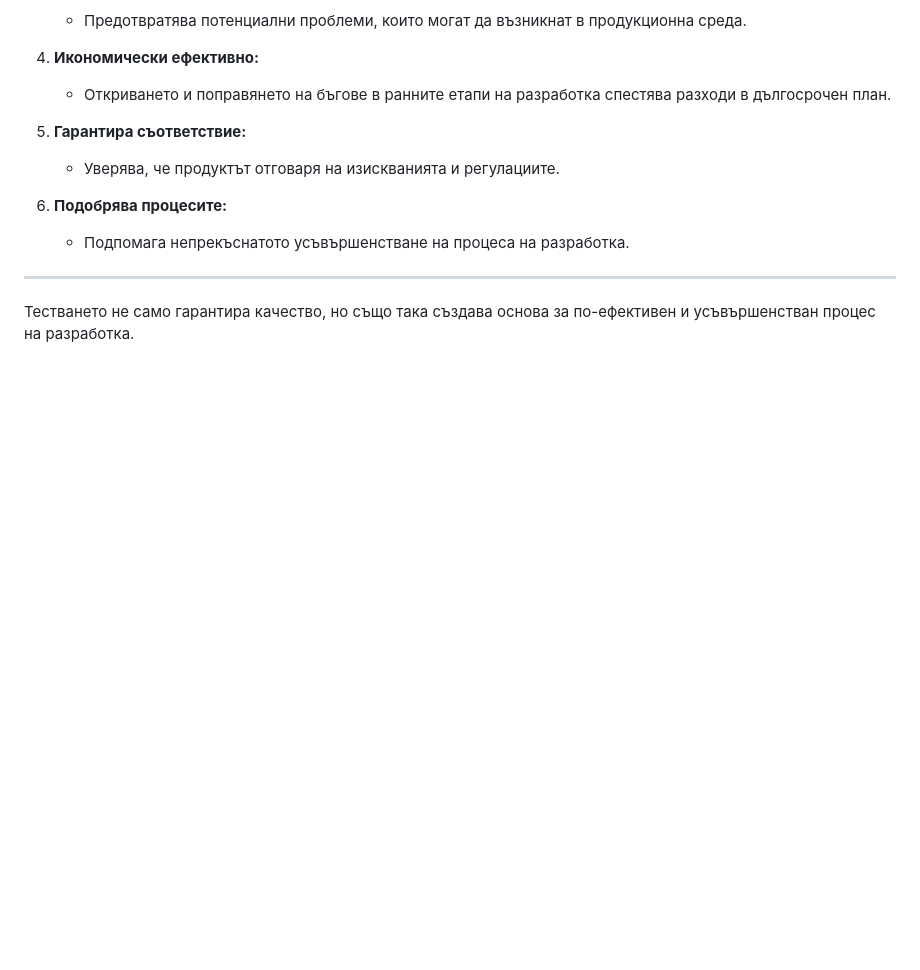
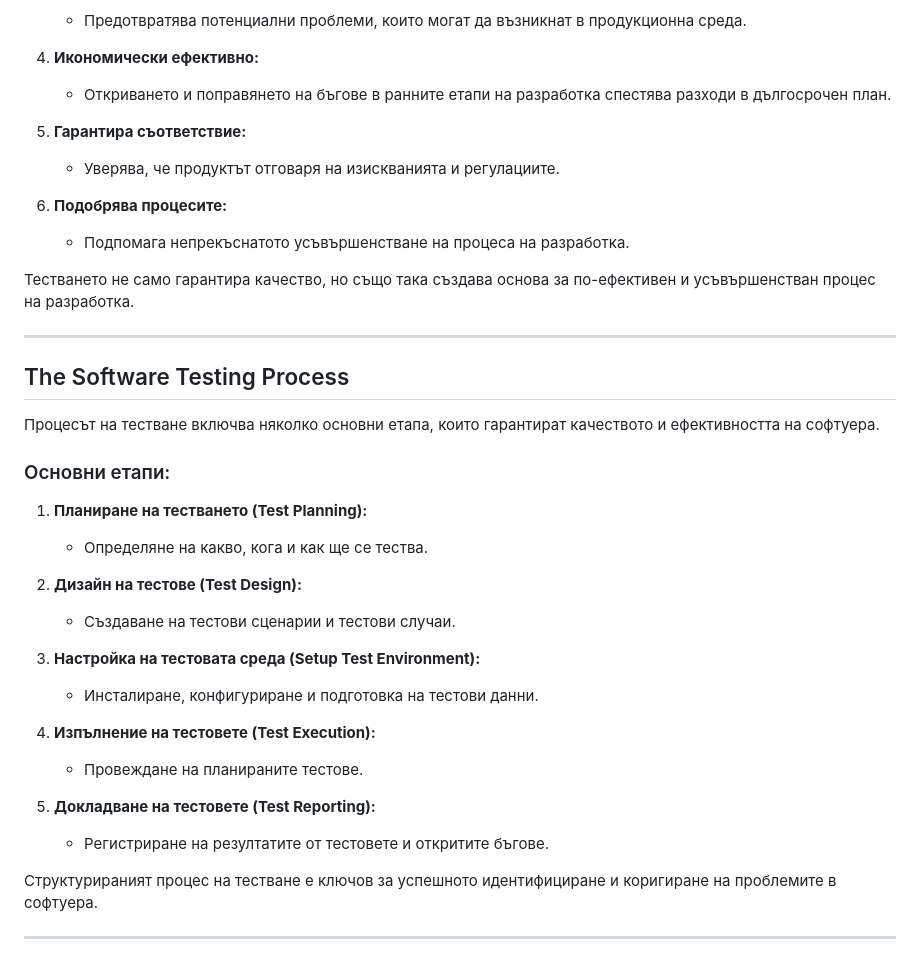
Before and after one commit to HristianBalevski/Software-Engineering-and-DevOps, a Markdown page: README.md, the part around one of its changes. Drawn GitHub-style; blank space fills up the shorter version.

Commit message:
Added new part of the lesson Automated Testing

```diff
--- a/README.md
+++ b/README.md
@@ -2147,6 +2149,35 @@ Pull Requests са мощен инструмент за сътрудничест
 6. **Подобрява процесите:**
    - Подпомага непрекъснатото усъвършенстване на процеса на разработка.
 
----
-
 Тестването не само гарантира качество, но също така създава основа за по-ефективен и усъвършенстван процес на разработка.
+
+---
+
+## The Software Testing Process
+
+Процесът на тестване включва няколко основни етапа, които гарантират качеството и ефективността на софтуера.
+
+### Основни етапи:
+
+1. **Планиране на тестването (Test Planning):**
+
+   - Определяне на какво, кога и как ще се тества.
+
+2. **Дизайн на тестове (Test Design):**
+
+   - Създаване на тестови сценарии и тестови случаи.
+
+3. **Настройка на тестовата среда (Setup Test Environment):**
+
+   - Инсталиране, конфигуриране и подготовка на тестови данни.
+
+4. **Изпълнение на тестовете (Test Execution):**
+
+   - Провеждане на планираните тестове.
+
+5. **Докладване на тестовете (Test Reporting):**
+   - Регистриране на резултатите от тестовете и откритите бъгове.
+
+Структурираният процес на тестване е ключов за успешното идентифициране и коригиране на проблемите в софтуера.
+
+---
```
Also changed, not shown: other parts of README.md (+2 -0 lines).
